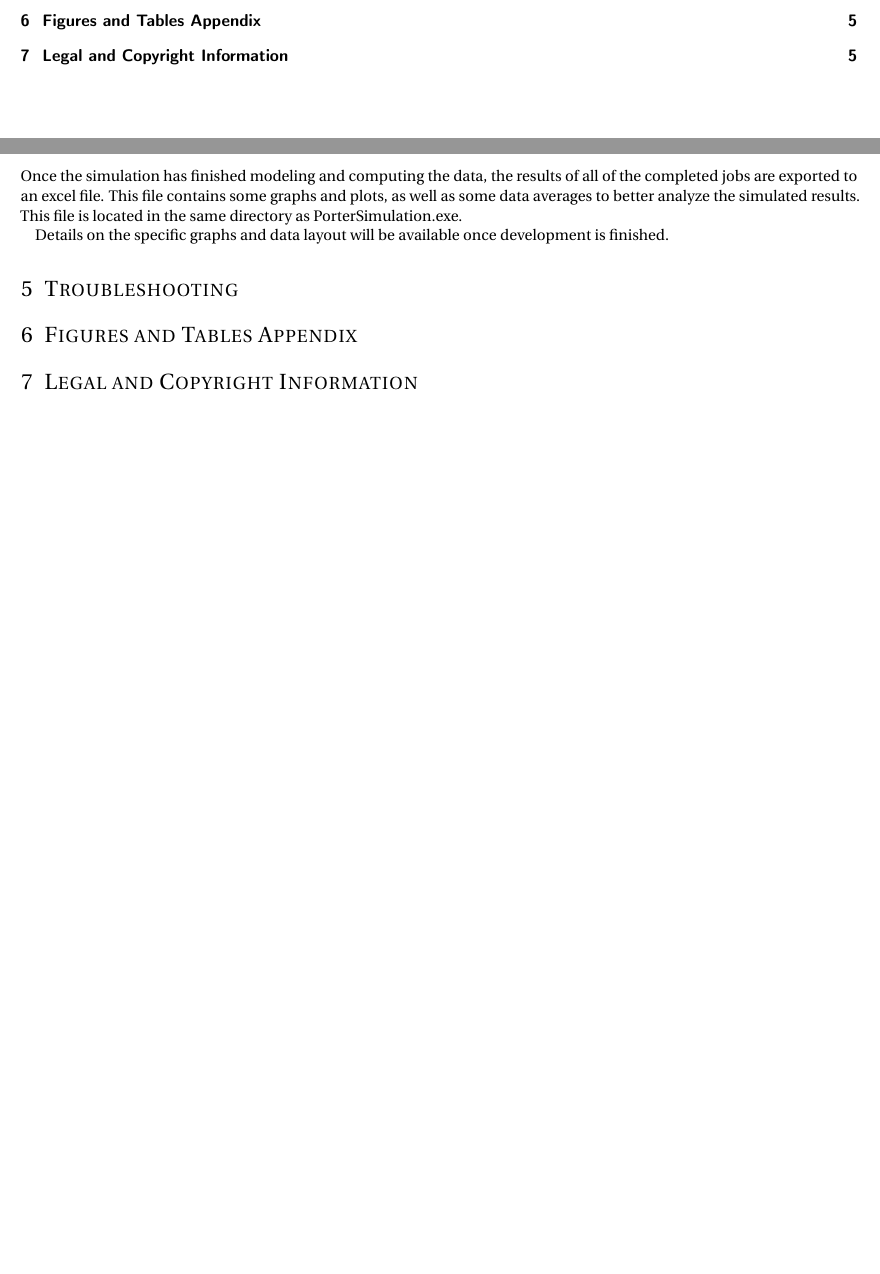
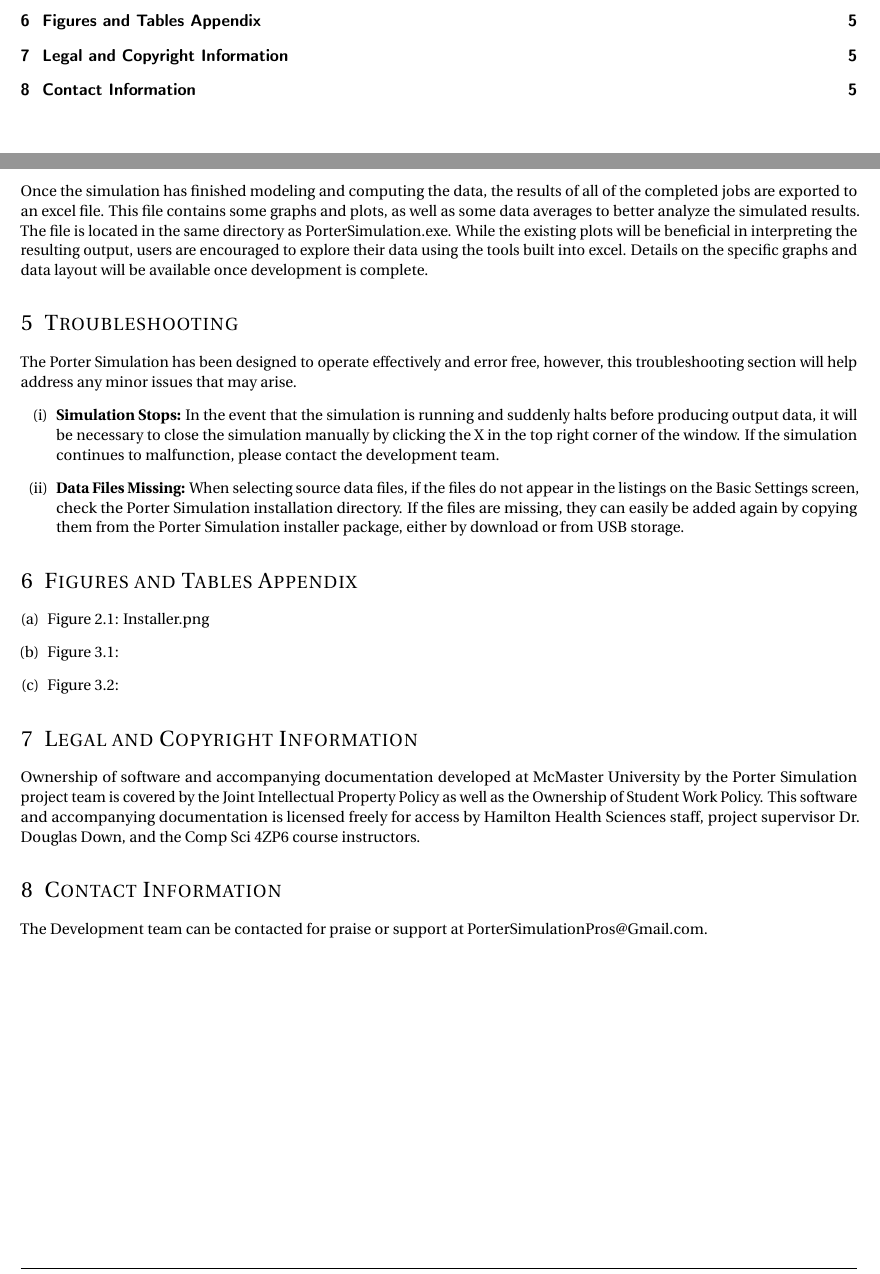
Before and after one commit to vkondrav/Porter-Simulation, a LaTeX document (User Manual Revision 0/UserManual.tex): two parts of pages 2 and 5 of 5, joined at a grey line, cut so that both start at the same text, the shorter picture padded with empty space. Compiled offline with pdfLaTeX.

Commit message:
Filled in last the few sections, minor edits.

```diff
--- a/User Manual Revision 0/UserManual.tex
+++ b/User Manual Revision 0/UserManual.tex
@@ -199,15 +199,28 @@ The first step in using the software is to configure the simulation with a serie
 	\end{enumerate}
 
 \section{Output Data}
-Once the simulation has finished modeling and computing the data, the results of all of the completed jobs are exported to an excel file. This file contains some graphs and plots, as well as some data averages to better analyze the simulated results. This file is located in the same directory as PorterSimulation.exe.
-
-Details on the specific graphs and data layout will be available once development is finished.
+Once the simulation has finished modeling and computing the data, the results of all of the completed jobs are exported to an excel file. This file contains some graphs and plots, as well as some data averages to better analyze the simulated results. The file is located in the same directory as PorterSimulation.exe. While the existing plots will be beneficial in interpreting the resulting output, users are encouraged to explore their data using the tools built into excel. Details on the specific graphs and data layout will be available once development is complete.
 
 \section{Troubleshooting}
+The Porter Simulation has been designed to operate effectively and error free, however, this troubleshooting section will help address any minor issues that may arise.
+\begin{enumerate}[(i)]
+	\item \textbf{Simulation Stops:} In the event that the simulation is running and suddenly halts before producing output data, it will be necessary to close the simulation manually by clicking the X in the top right corner of the window. If the simulation continues to malfunction, please contact the development team.
+	\item \textbf{Data Files Missing:} When selecting source data files, if the files do not appear in the listings on the Basic Settings screen, check the Porter Simulation installation directory. If the files are missing, they can easily be added again by copying them from the Porter Simulation installer package, either by download or from USB storage.
+\end{enumerate}
 
 \section{Figures and Tables Appendix}
+\begin{enumerate}[(a)]
+	\item Figure 2.1: Installer.png
+	\item Figure 3.1:
+	\item Figure 3.2:
+\end{enumerate}
 
 \section{Legal and Copyright Information}
+Ownership of software and accompanying documentation developed at McMaster University by the Porter Simulation project team is covered by the Joint Intellectual Property Policy as well as the Ownership of Student Work Policy. This software and accompanying documentation is licensed freely for access by Hamilton Health Sciences staff, project supervisor Dr. Douglas Down, and the Comp Sci 4ZP6 course instructors.
+
+\section{Contact Information}
+The Development team can be contacted for praise or support at PorterSimulationPros@Gmail.com.
+
 
 
 %%% End document
```
